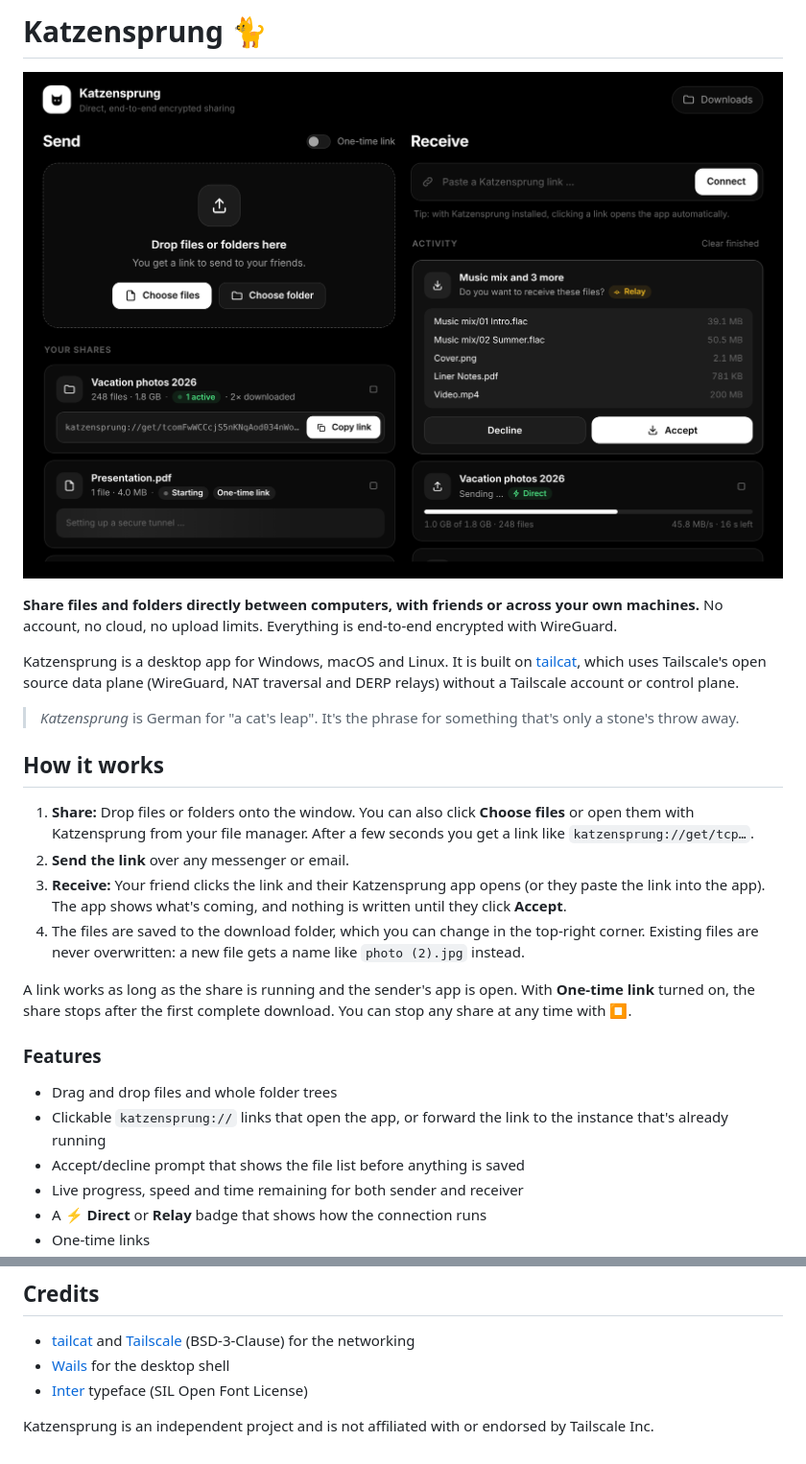
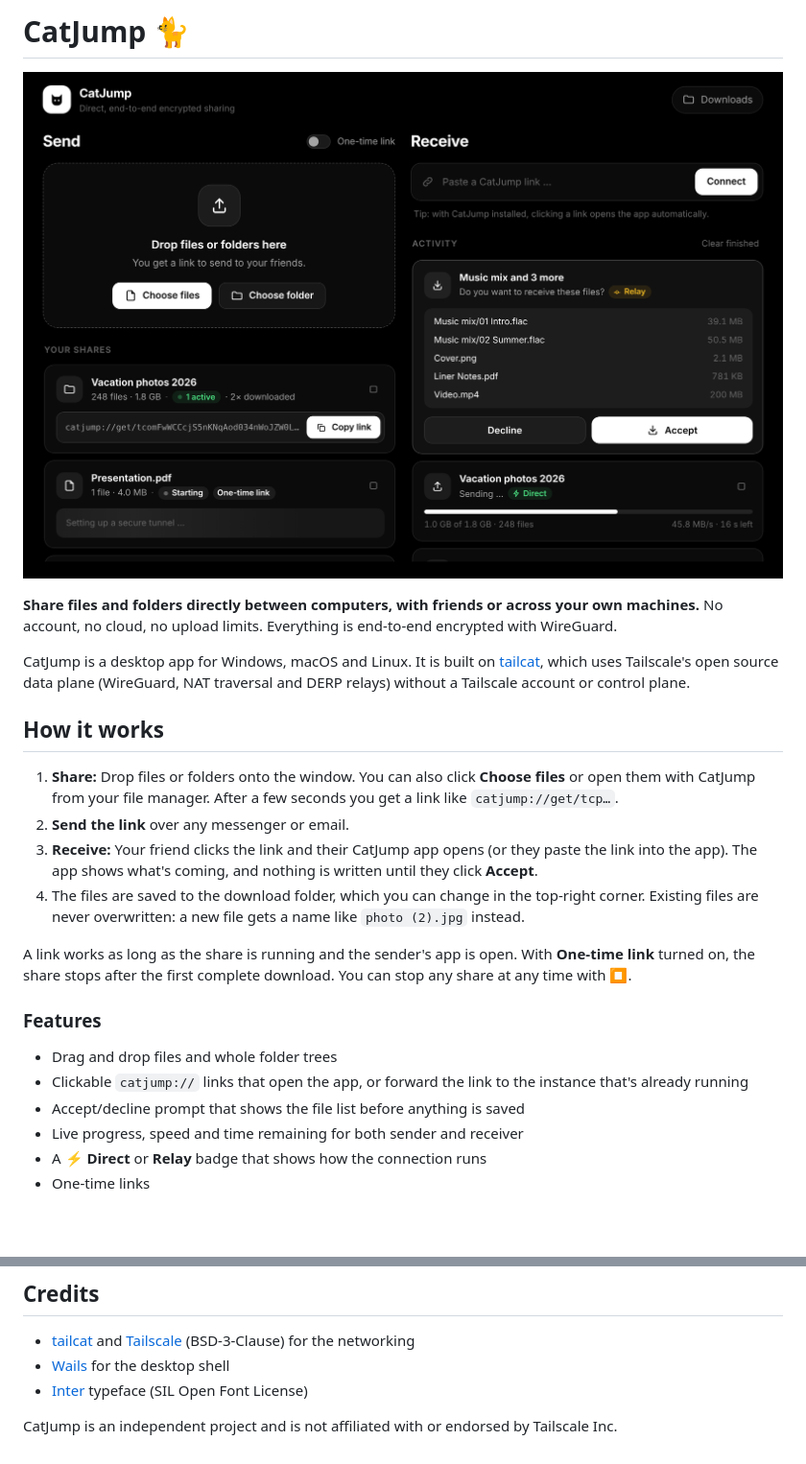
Before and after one commit to Sniphs98/TailcatFileShare, a Markdown page: README.md, 2 parts joined by grey strips. Shown at 96% size. Drawn GitHub-style; pictures changed too: screenshot.png; blank space fills up the shorter version.

Commit message:
Rename app to CatJump (catjump:// links)
Co-Authored-By: Claude Opus 5.5 <noreply@anthropic.com>
Claude-Session: https://claude.ai/code/session_01JTnHvdvsW3ovu9cuVwMVhG

```diff
--- a/README.md
+++ b/README.md
@@ -1,2 +1,2 @@
-# Katzensprung 🐈
+# CatJump 🐈
 
@@ -6,21 +6,19 @@
 your own machines.** No account, no cloud, no upload limits. Everything is
 end-to-end encrypted with WireGuard.
 
-Katzensprung is a desktop app for Windows, macOS and Linux. It is built on
+CatJump is a desktop app for Windows, macOS and Linux. It is built on
 [tailcat](https://github.com/tailscale/tailcat), which uses Tailscale's open
 source data plane (WireGuard, NAT traversal and DERP relays) without a
 Tailscale account or control plane.
 
-> *Katzensprung* is German for "a cat's leap". It's the phrase for something
-> that's only a stone's throw away.
 
 ## How it works
 
 1. **Share:** Drop files or folders onto the window. You can also click
-   **Choose files** or open them with Katzensprung from your file manager.
-   After a few seconds you get a link like `katzensprung://get/tcp…`.
+   **Choose files** or open them with CatJump from your file manager.
+   After a few seconds you get a link like `catjump://get/tcp…`.
 2. **Send the link** over any messenger or email.
-3. **Receive:** Your friend clicks the link and their Katzensprung app
+3. **Receive:** Your friend clicks the link and their CatJump app
    opens (or they paste the link into the app). The app shows what's coming,
    and nothing is written until they click **Accept**.
 4. The files are saved to the download folder, which you can change in the
@@ -34,7 +32,7 @@ download. You can stop any share at any time with ⏹.
 ### Features
 
 - Drag and drop files and whole folder trees
-- Clickable `katzensprung://` links that open the app, or forward the link
+- Clickable `catjump://` links that open the app, or forward the link
   to the instance that's already running
 - Accept/decline prompt that shows the file list before anything is saved
 - Live progress, speed and time remaining for both sender and receiver
@@ -197,5 +195,5 @@ receiver → sender     done       {"ok":true}
 - [Wails](https://wails.io) for the desktop shell
 - [Inter](https://rsms.me/inter/) typeface (SIL Open Font License)
 
-Katzensprung is an independent project and is not affiliated with or
+CatJump is an independent project and is not affiliated with or
 endorsed by Tailscale Inc.
```
Also changed, not shown: other parts of README.md (+11 -11 lines), 14 other files.
